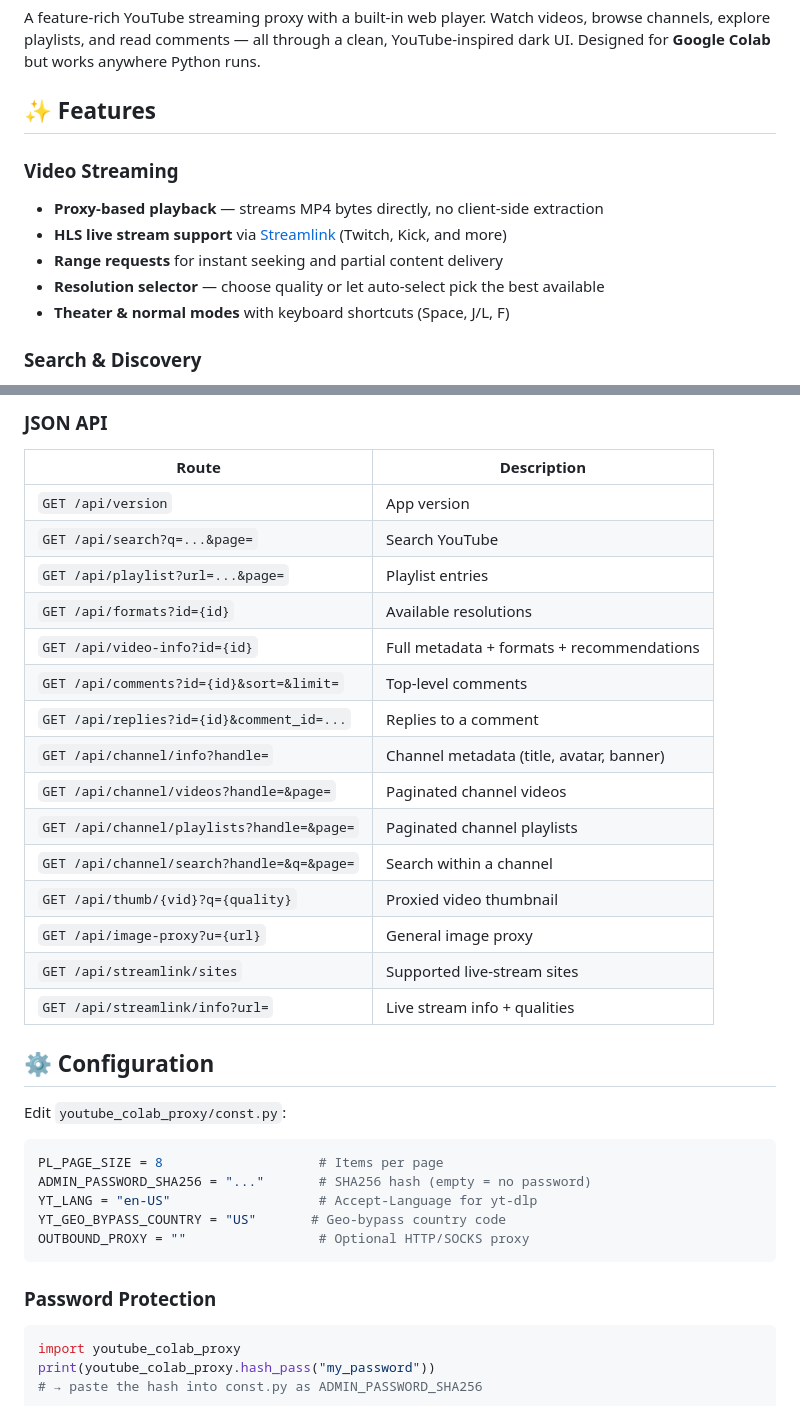
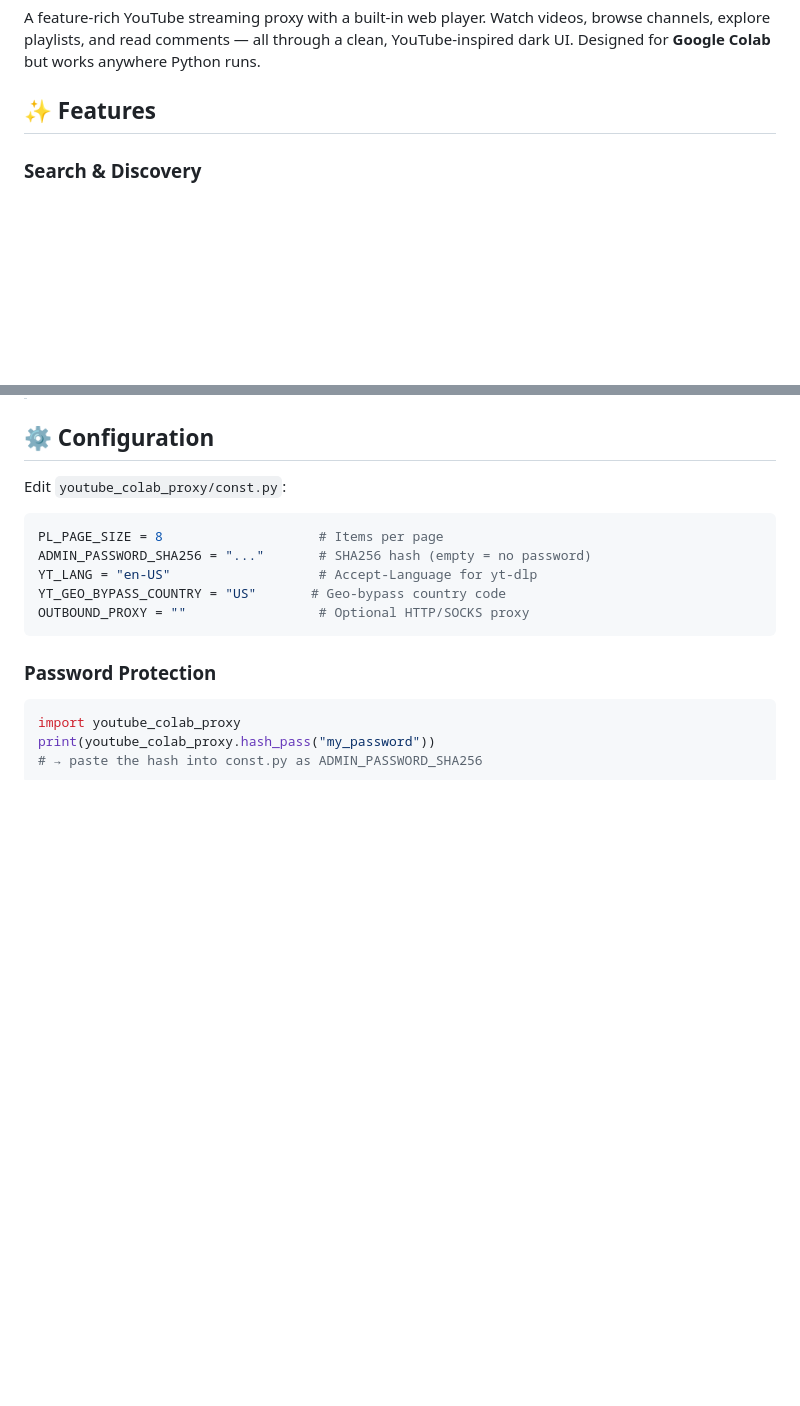
Before and after one commit to DAN3002/Youtube-Colab-Proxy, a Markdown page: README.md, 2 parts joined by grey strips. Rendered like a GitHub page; blank space fills up the shorter version.

```diff
--- a/README.md
+++ b/README.md
@@ -10,13 +10,6 @@
 A feature-rich YouTube streaming proxy with a built-in web player. Watch videos, browse channels, explore playlists, and read comments — all through a clean, YouTube-inspired dark UI. Designed for **Google Colab** but works anywhere Python runs.
 
 ## ✨ Features
-
-### Video Streaming
-- **Proxy-based playback** — streams MP4 bytes directly, no client-side extraction
-- **HLS live stream support** via [Streamlink](https://streamlink.github.io/) (Twitch, Kick, and more)
-- **Range requests** for instant seeking and partial content delivery
-- **Resolution selector** — choose quality or let auto-select pick the best available
-- **Theater & normal modes** with keyboard shortcuts (Space, J/L, F)
 
 ### Search & Discovery
 - **YouTube search** with paginated results
@@ -154,23 +98,3 @@ youtube_colab_proxy/
-### JSON API
-
-| Route | Description |
-|-------|-------------|
-| `GET /api/version` | App version |
-| `GET /api/search?q=...&page=` | Search YouTube |
-| `GET /api/playlist?url=...&page=` | Playlist entries |
-| `GET /api/formats?id={id}` | Available resolutions |
-| `GET /api/video-info?id={id}` | Full metadata + formats + recommendations |
-| `GET /api/comments?id={id}&sort=&limit=` | Top-level comments |
-| `GET /api/replies?id={id}&comment_id=...` | Replies to a comment |
-| `GET /api/channel/info?handle=` | Channel metadata (title, avatar, banner) |
-| `GET /api/channel/videos?handle=&page=` | Paginated channel videos |
-| `GET /api/channel/playlists?handle=&page=` | Paginated channel playlists |
-| `GET /api/channel/search?handle=&q=&page=` | Search within a channel |
-| `GET /api/thumb/{vid}?q={quality}` | Proxied video thumbnail |
-| `GET /api/image-proxy?u={url}` | General image proxy |
-| `GET /api/streamlink/sites` | Supported live-stream sites |
-| `GET /api/streamlink/info?url=` | Live stream info + qualities |
-
 ## ⚙️ Configuration
 
 Edit `youtube_colab_proxy/const.py`:
```
Also changed, not shown: other parts of README.md (+0 -49 lines).
